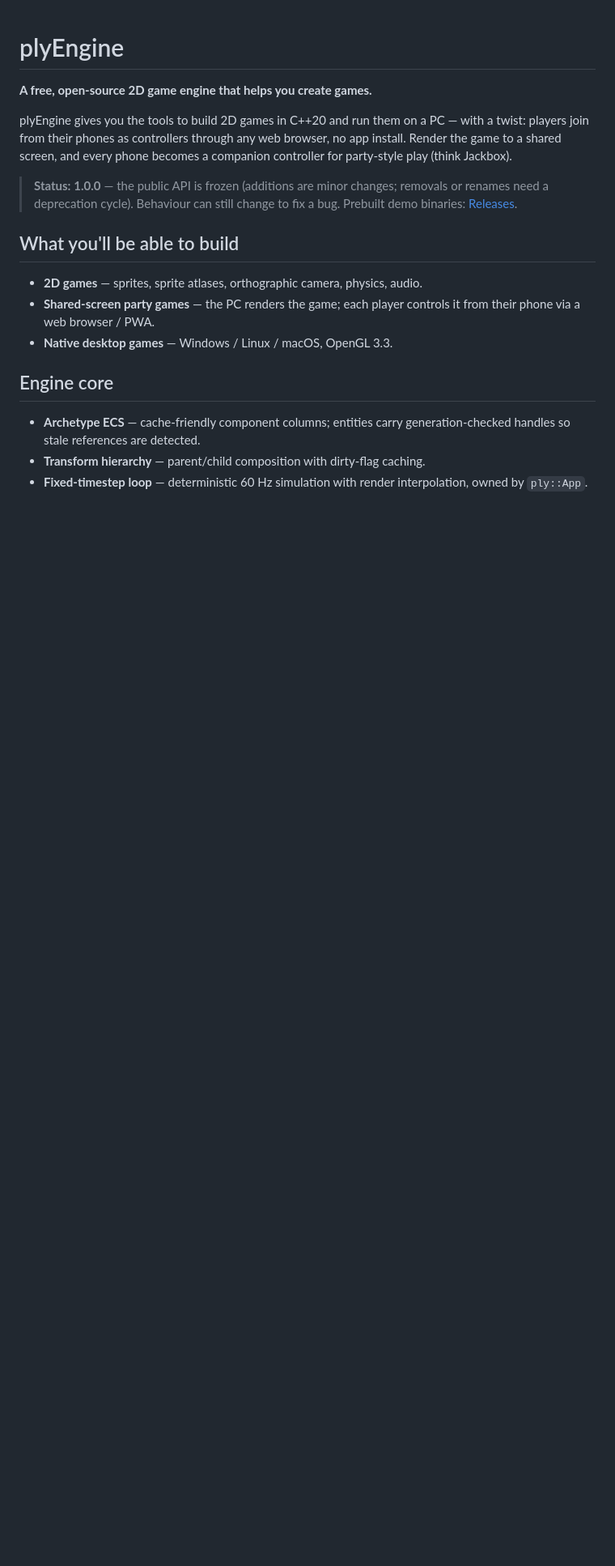
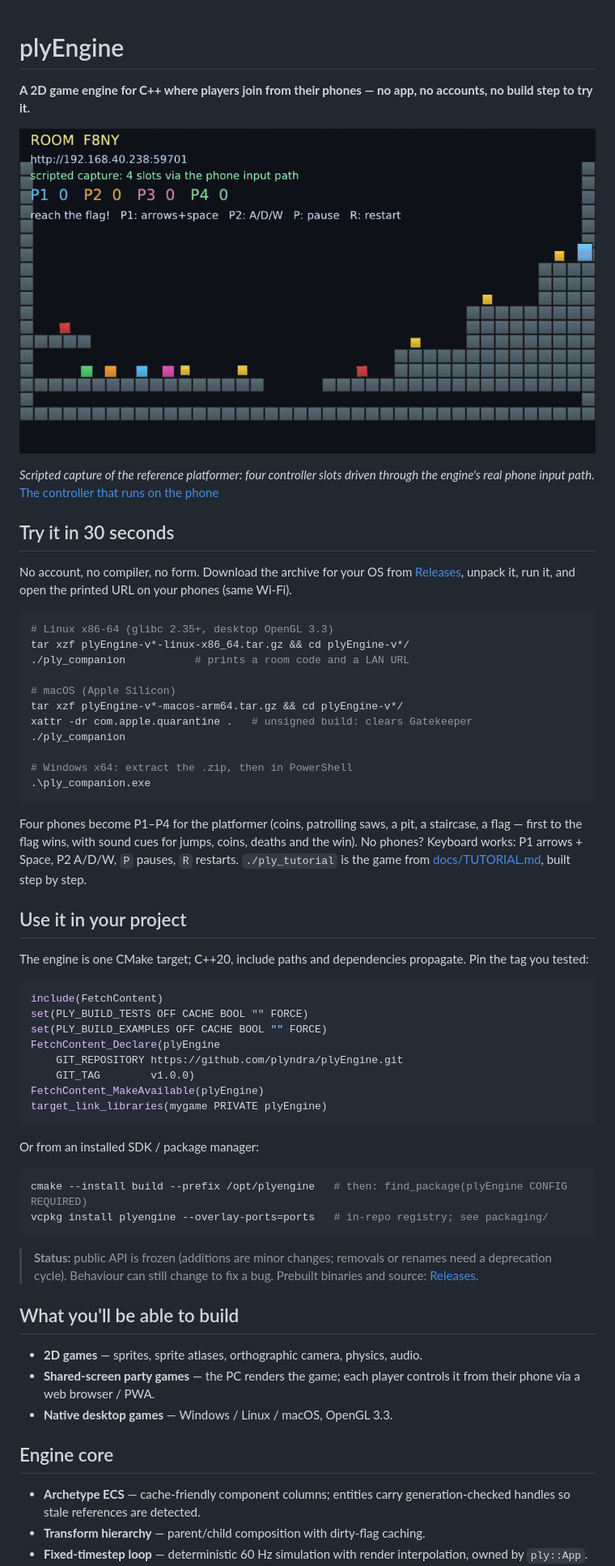
Before and after one commit to plyndra/plyEngine, a Markdown page: README.md, the part around one of its changes. Shown at 81% size. GitHub-like rendering; pictures changed too: docs/announcements/hero-capture.gif; blank space fills up the shorter version.

````diff
--- a/README.md
+++ b/README.md
@@ -1,16 +1,66 @@
 # plyEngine
 
-**A free, open-source 2D game engine that helps you create games.**
+**A 2D game engine for C++ where players join from their phones — no app, no
+accounts, no build step to try it.**
 
-plyEngine gives you the tools to build 2D games in C++20 and run them on a PC —
-with a twist: players join from their phones as controllers through any web
-browser, no app install. Render the game to a shared screen, and every phone
-becomes a companion controller for party-style play (think Jackbox).
+![Four-player platformer driven by phone controllers](docs/announcements/hero-capture.gif)
 
-> **Status:** **1.0.0** — the public API is frozen (additions are minor
-> changes; removals or renames need a deprecation cycle). Behaviour can still
-> change to fix a bug.
-> Prebuilt demo binaries: [Releases](https://github.com/plyndra/plyEngine/releases).
+*Scripted capture of the reference platformer: four controller slots driven
+through the engine's real phone input path.*
+[The controller that runs on the phone](docs/announcements/hero-controller.png)
+
+## Try it in 30 seconds
+
+No account, no compiler, no form. Download the archive for your OS from
+[Releases](https://github.com/plyndra/plyEngine/releases/latest), unpack it, run
+it, and open the printed URL on your phones (same Wi-Fi).
+
+```sh
+# Linux x86-64 (glibc 2.35+, desktop OpenGL 3.3)
+tar xzf plyEngine-v*-linux-x86_64.tar.gz && cd plyEngine-v*/
+./ply_companion           # prints a room code and a LAN URL
+
+# macOS (Apple Silicon)
+tar xzf plyEngine-v*-macos-arm64.tar.gz && cd plyEngine-v*/
+xattr -dr com.apple.quarantine .   # unsigned build: clears Gatekeeper
+./ply_companion
+
+# Windows x64: extract the .zip, then in PowerShell
+.\ply_companion.exe
+```
+
+Four phones become P1–P4 for the platformer (coins, patrolling saws, a pit, a
+staircase, a flag — first to the flag wins, with sound cues for jumps, coins,
+deaths and the win). No phones? Keyboard works: P1 arrows + Space, P2 A/D/W,
+`P` pauses, `R` restarts. `./ply_tutorial` is the game from
+[docs/TUTORIAL.md](docs/TUTORIAL.md), built step by step.
+
+## Use it in your project
+
+The engine is one CMake target; C++20, include paths and dependencies
+propagate. Pin the tag you tested:
+
+```cmake
+include(FetchContent)
+set(PLY_BUILD_TESTS OFF CACHE BOOL "" FORCE)
+set(PLY_BUILD_EXAMPLES OFF CACHE BOOL "" FORCE)
+FetchContent_Declare(plyEngine
+    GIT_REPOSITORY https://github.com/plyndra/plyEngine.git
+    GIT_TAG        v1.0.0)
+FetchContent_MakeAvailable(plyEngine)
+target_link_libraries(mygame PRIVATE plyEngine)
+```
+
+Or from an installed SDK / package manager:
+
+```sh
+cmake --install build --prefix /opt/plyengine   # then: find_package(plyEngine CONFIG REQUIRED)
+vcpkg install plyengine --overlay-ports=ports   # in-repo registry; see packaging/
+```
+
+> **Status:** public API is frozen (additions are minor changes; removals or
+> renames need a deprecation cycle). Behaviour can still change to fix a bug.
+> Prebuilt binaries and source: [Releases](https://github.com/plyndra/plyEngine/releases).
 
 ## What you'll be able to build
 
````
Also changed, not shown: other parts of README.md (+6 -39 lines), docs/PROMOTION_PLAN.md (+20 -5 lines), evals/report-2026-11-09.md (+46 -0 lines), docs/announcements/hero-controller.png (added), 3 other files.
